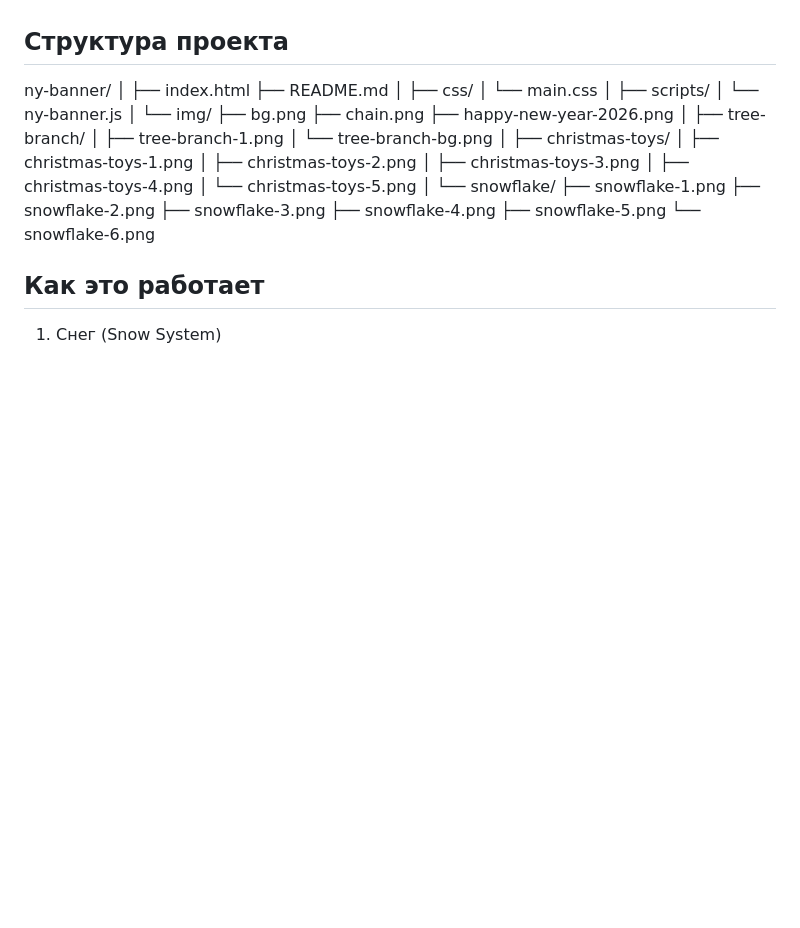
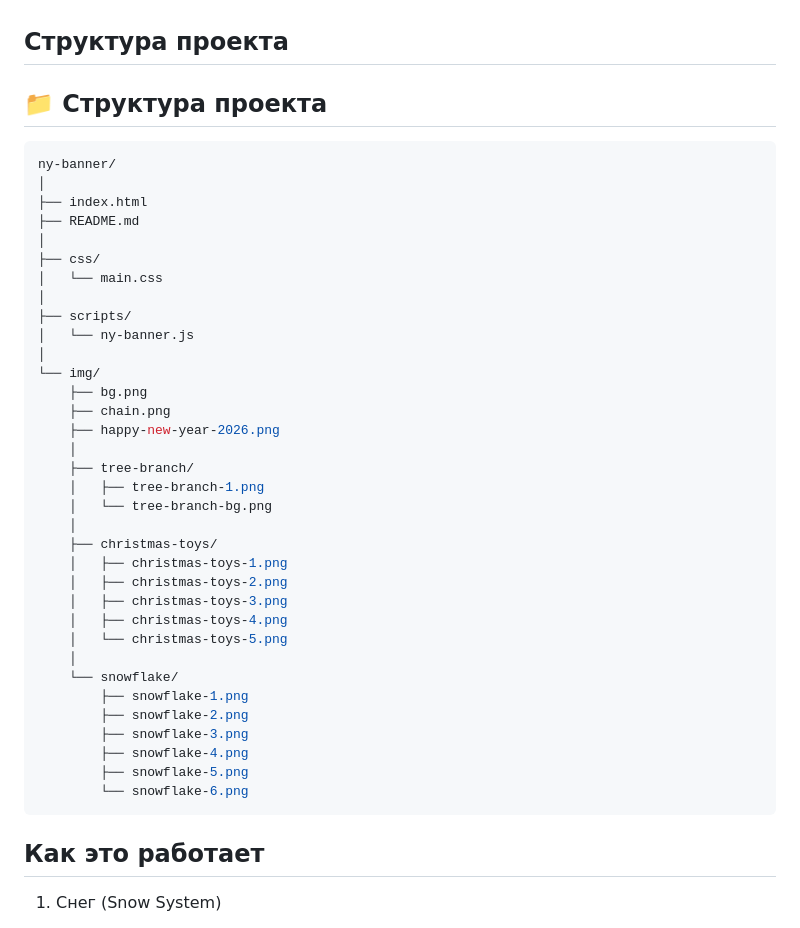
Before and after one commit to segas-segason/banner-new-year-2026, a Markdown page: README.md, the part around the change. Drawn GitHub-style; blank space fills up the shorter version.

Commit message:
Обновление README

````diff
--- a/README.md
+++ b/README.md
@@ -18,6 +18,9 @@
 
 ## Структура проекта
 
+## 📁 Структура проекта
+
+```bash
 ny-banner/
 │
 ├── index.html
@@ -52,6 +55,7 @@ ny-banner/
         ├── snowflake-4.png
         ├── snowflake-5.png
         └── snowflake-6.png
+```
 
 ## Как это работает
 
````
